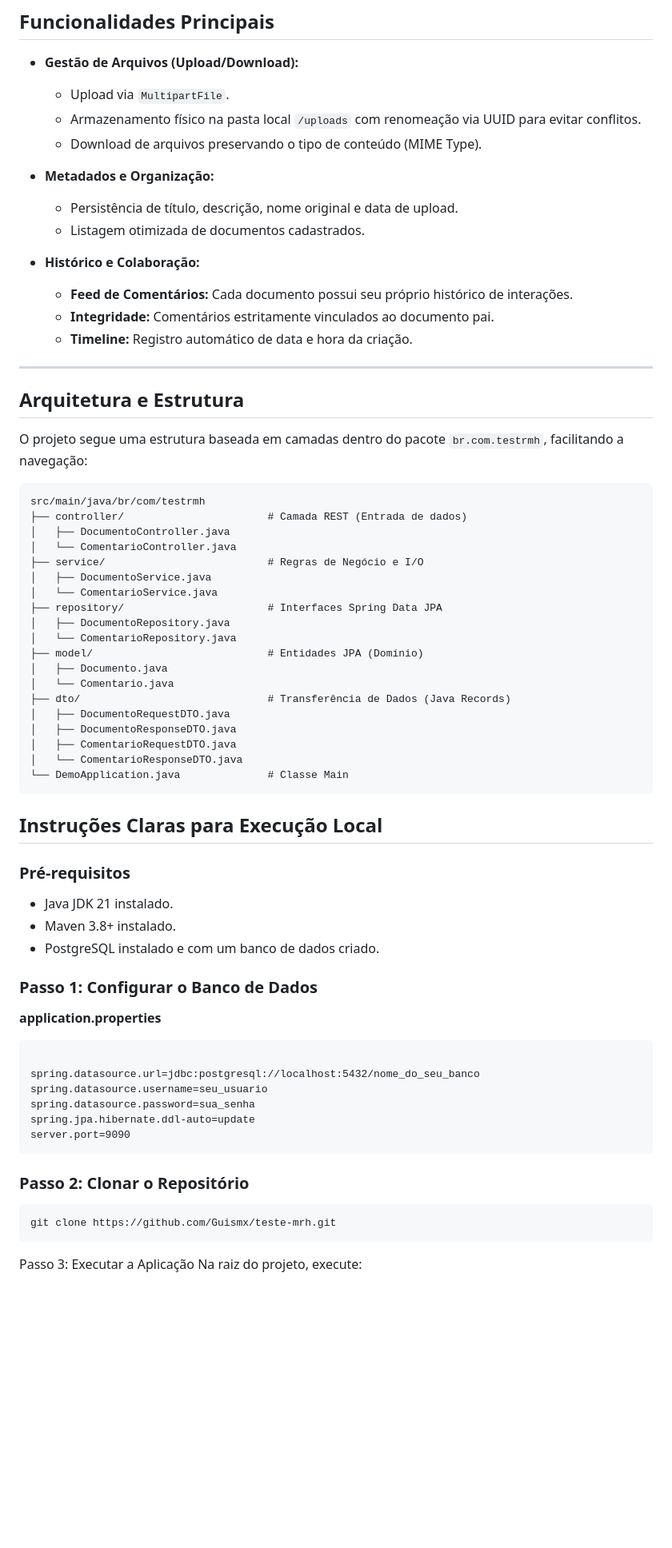
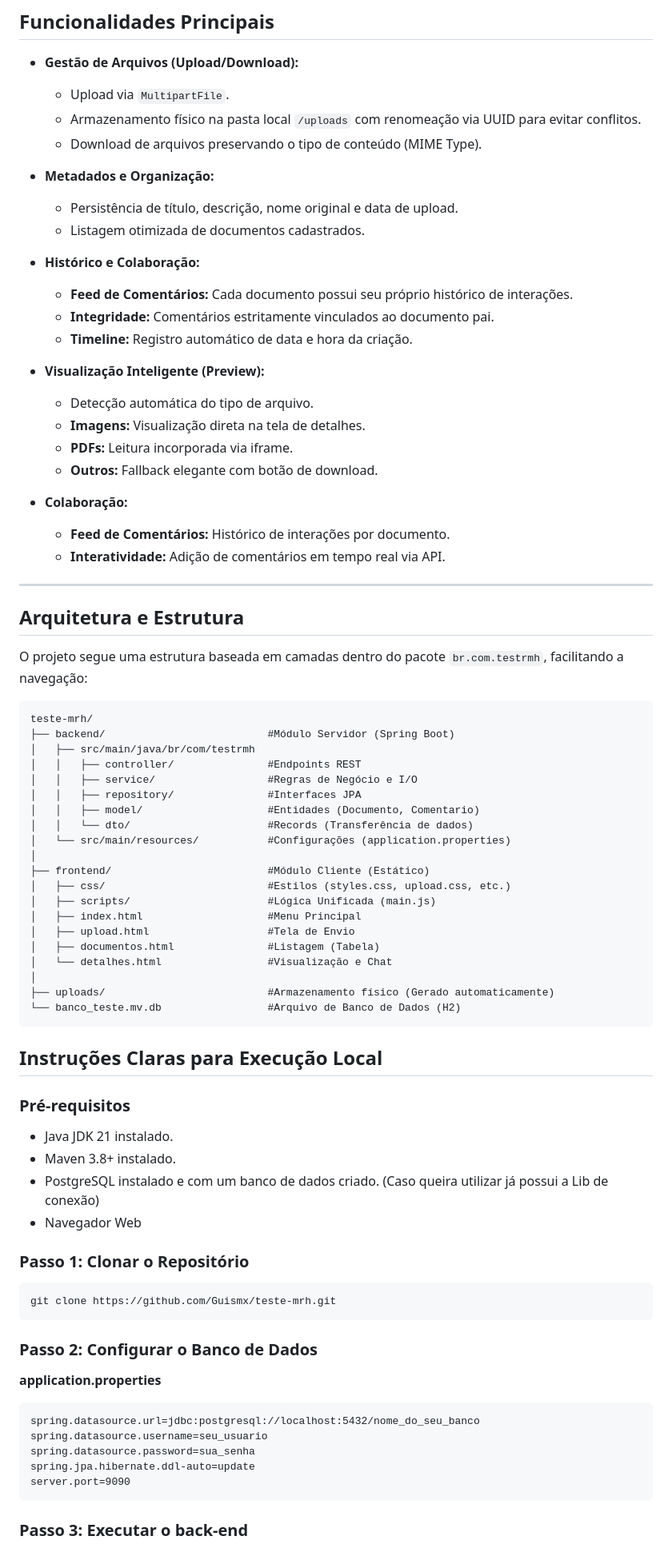
Before and after one commit to Guismx/teste-mrh, a Markdown page: README.md, the part around one of its changes. Shown at 80% size. GitHub-like rendering; blank space fills up the shorter version.

Commit message:
feat: implementa descrição das novas funcionalidades

`````diff
--- a/README.md
+++ b/README.md
@@ -47,15 +51,27 @@
     * Armazenamento físico na pasta local `/uploads` com renomeação via UUID para evitar conflitos.
     * Download de arquivos preservando o tipo de conteúdo (MIME Type).
 
+
 * **Metadados e Organização:**
     * Persistência de título, descrição, nome original e data de upload.
     * Listagem otimizada de documentos cadastrados.
+
 
 * **Histórico e Colaboração:**
     * **Feed de Comentários:** Cada documento possui seu próprio histórico de interações.
     * **Integridade:** Comentários estritamente vinculados ao documento pai.
     * **Timeline:** Registro automático de data e hora da criação.
 
+
+* **Visualização Inteligente (Preview):**
+  * Detecção automática do tipo de arquivo.
+  * **Imagens:** Visualização direta na tela de detalhes.
+  * **PDFs:** Leitura incorporada via iframe.
+  * **Outros:** Fallback elegante com botão de download.
+
+* **Colaboração:**
+  * **Feed de Comentários:** Histórico de interações por documento.
+  * **Interatividade:** Adição de comentários em tempo real via API.
 ---
 
 ## Arquitetura e Estrutura
@@ -63,25 +79,26 @@
 O projeto segue uma estrutura baseada em camadas dentro do pacote `br.com.testrmh`, facilitando a navegação:
 
 ```text
-src/main/java/br/com/testrmh
-├── controller/                       # Camada REST (Entrada de dados)
-│   ├── DocumentoController.java
-│   └── ComentarioController.java
-├── service/                          # Regras de Negócio e I/O
-│   ├── DocumentoService.java
-│   └── ComentarioService.java
-├── repository/                       # Interfaces Spring Data JPA
-│   ├── DocumentoRepository.java
-│   └── ComentarioRepository.java
-├── model/                            # Entidades JPA (Domínio)
-│   ├── Documento.java
-│   └── Comentario.java
-├── dto/                              # Transferência de Dados (Java Records)
-│   ├── DocumentoRequestDTO.java
-│   ├── DocumentoResponseDTO.java
-│   ├── ComentarioRequestDTO.java
-│   └── ComentarioResponseDTO.java
-└── DemoApplication.java              # Classe Main
+teste-mrh/
+├── backend/                          #Módulo Servidor (Spring Boot)
+│   ├── src/main/java/br/com/testrmh
+│   │   ├── controller/               #Endpoints REST
+│   │   ├── service/                  #Regras de Negócio e I/O
+│   │   ├── repository/               #Interfaces JPA
+│   │   ├── model/                    #Entidades (Documento, Comentario)
+│   │   └── dto/                      #Records (Transferência de dados)
+│   └── src/main/resources/           #Configurações (application.properties)
+│
+├── frontend/                         #Módulo Cliente (Estático)
+│   ├── css/                          #Estilos (styles.css, upload.css, etc.)
+│   ├── scripts/                      #Lógica Unificada (main.js)
+│   ├── index.html                    #Menu Principal
+│   ├── upload.html                   #Tela de Envio
+│   ├── documentos.html               #Listagem (Tabela)
+│   └── detalhes.html                 #Visualização e Chat
+│
+├── uploads/                          #Armazenamento físico (Gerado automaticamente)
+└── banco_teste.mv.db                 #Arquivo de Banco de Dados (H2)
 ```
 
 ## Instruções Claras para Execução Local
@@ -89,12 +106,17 @@ src/main/java/br/com/testrmh
 ### **Pré-requisitos**
 * Java JDK 21 instalado.
 * Maven 3.8+ instalado.
-* PostgreSQL instalado e com um banco de dados criado.
+* PostgreSQL instalado e com um banco de dados criado. (Caso queira utilizar já possui a Lib de conexão)
+* Navegador Web
 
-### **Passo 1: Configurar o Banco de Dados**
+### **Passo 1: Clonar o Repositório**
+````
+git clone https://github.com/Guismx/teste-mrh.git
+````
+
+### **Passo 2: Configurar o Banco de Dados**
 **application.properties**
 ```
-
 spring.datasource.url=jdbc:postgresql://localhost:5432/nome_do_seu_banco
 spring.datasource.username=seu_usuario
 spring.datasource.password=sua_senha
@@ -102,10 +124,6 @@ spring.jpa.hibernate.ddl-auto=update
 server.port=9090
 ```
 
-### **Passo 2: Clonar o Repositório**
-````
-git clone https://github.com/Guismx/teste-mrh.git
-````
-Passo 3: Executar a Aplicação
+### **Passo 3: Executar o back-end**
 Na raiz do projeto, execute:
 ````
`````
Also changed, not shown: other parts of README.md (+24 -2 lines).
